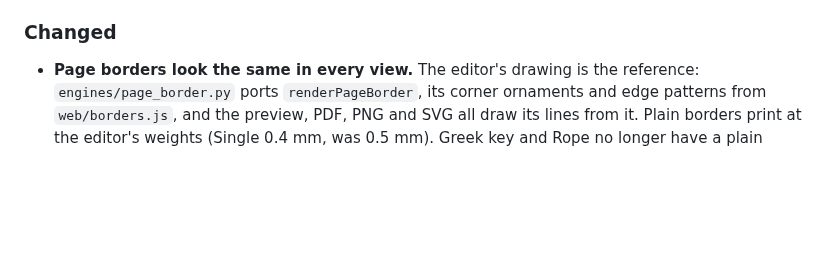
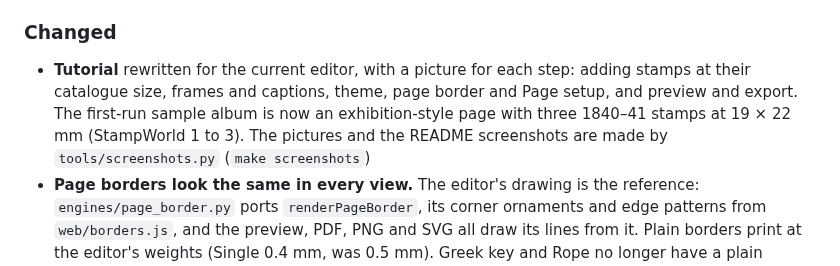
Before and after one commit to jsganesh/stamp-album-pro, a Markdown page: CHANGELOG.md, the part around the change. GitHub-like rendering; blank space fills up the shorter version.

```diff
--- a/CHANGELOG.md
+++ b/CHANGELOG.md
@@ -21,6 +21,7 @@ All notable changes to this project are documented here. The format follows [Kee
 - Browser smoke test (`test_ui_smoke.py`; skipped locally without Playwright, required in CI)
 
 ### Changed
+- **Tutorial** rewritten for the current editor, with a picture for each step: adding stamps at their catalogue size, frames and captions, theme, page border and Page setup, and preview and export. The first-run sample album is now an exhibition-style page with three 1840–41 stamps at 19 × 22 mm (StampWorld 1 to 3). The pictures and the README screenshots are made by `tools/screenshots.py` (`make screenshots`)
 - **Page borders look the same in every view.** The editor's drawing is the reference: `engines/page_border.py` ports `renderPageBorder`, its corner ornaments and edge patterns from `web/borders.js`, and the preview, PDF, PNG and SVG all draw its lines from it. Plain borders print at the editor's weights (Single 0.4 mm, was 0.5 mm). Greek key and Rope no longer have a plain rectangle under them in exports (the editor never drew one), and in the editor they take the theme colour like every other border (Rope was brown)
 - **Stamp frames are drawn outside the stamp** in the editor, preview, PDF, PNG and SVG, from one geometry (`engines/frames.py` and `frameLines` / `shapeOutline` in `web/dsl_core.js`). A stamp's W and H are its size from the catalogue; the frame leaves 1 mm clear all round, then draws its line or lines: Thin 0.5 pt, Medium 1 pt, Double two 0.5 pt lines 1 pt apart. Shaped stamps keep the 1 mm on every side. Captions, and their warnings, are measured from the frame's outer edge. Albums made before this keep their stored sizes, so their frames grow by the clearance
 - **Stamp captions** have one layout in the editor, preview, PDF, PNG and SVG (shared by `engines/caption_layout.py` and `captionLayout` in `web/dsl_core.js`): the heading above the box in bold 9 pt; below it the description (8 pt), the details line ("1/2D · Used · Imperforate") and the catalogue number, both 8 pt italic. The nearest line is 2 mm from the frame, lines are centred and wrapped to the stamp's width, and captions are black. The description now always sits below the box (it used to be drawn inside a box without an image). In the editor the captions are drawn where they print and the description is edited in place below the box; shaped stamps show their captions too. Pictures have no captions
```
Also changed, not shown: README.md (+5 -1 lines), docs/screenshots/01-main-editor.png, docs/screenshots/04-dsl-editor.png, 7 other files.
